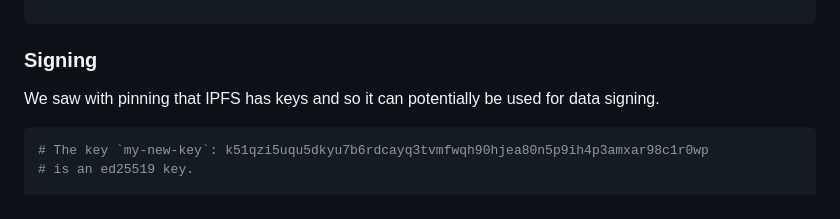
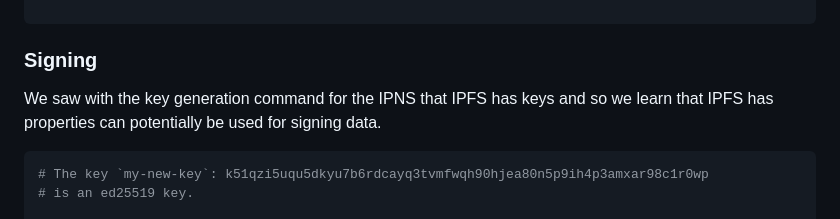
Before and after one commit to ross-spencer/learn-ipfs, a Markdown page: ipfs.md, the part around the change. GitHub-like rendering.

Commit message:
Markdown reflects wording around signing

````diff
--- a/ipfs.md
+++ b/ipfs.md
@@ -261,7 +261,8 @@ curl https://ipfs.io/ipns/k51qzi5uqu5dhl7wp9jatxst1ke5ms4l0cp26yjk4orf4t7dr5xvj4
 
 ### Signing
 
-We saw with pinning that IPFS has keys and so it can potentially be used for data signing.
+We saw with the key generation command for the IPNS that IPFS has keys and so
+we learn that IPFS has properties can potentially be used for signing data.
 
 ```bash
 # The key `my-new-key`: k51qzi5uqu5dkyu7b6rdcayq3tvmfwqh90hjea80n5p9ih4p3amxar98c1r0wp
````
